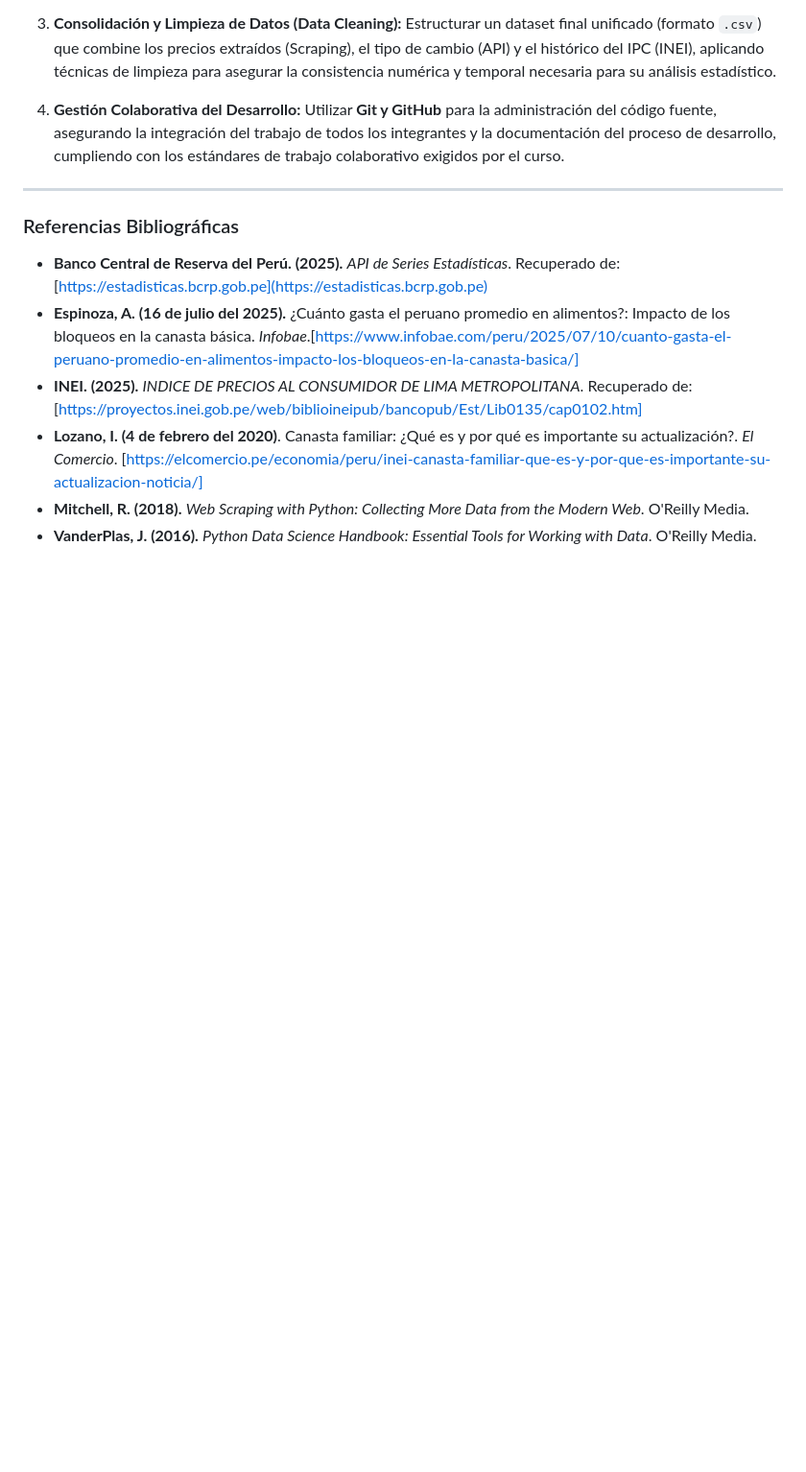
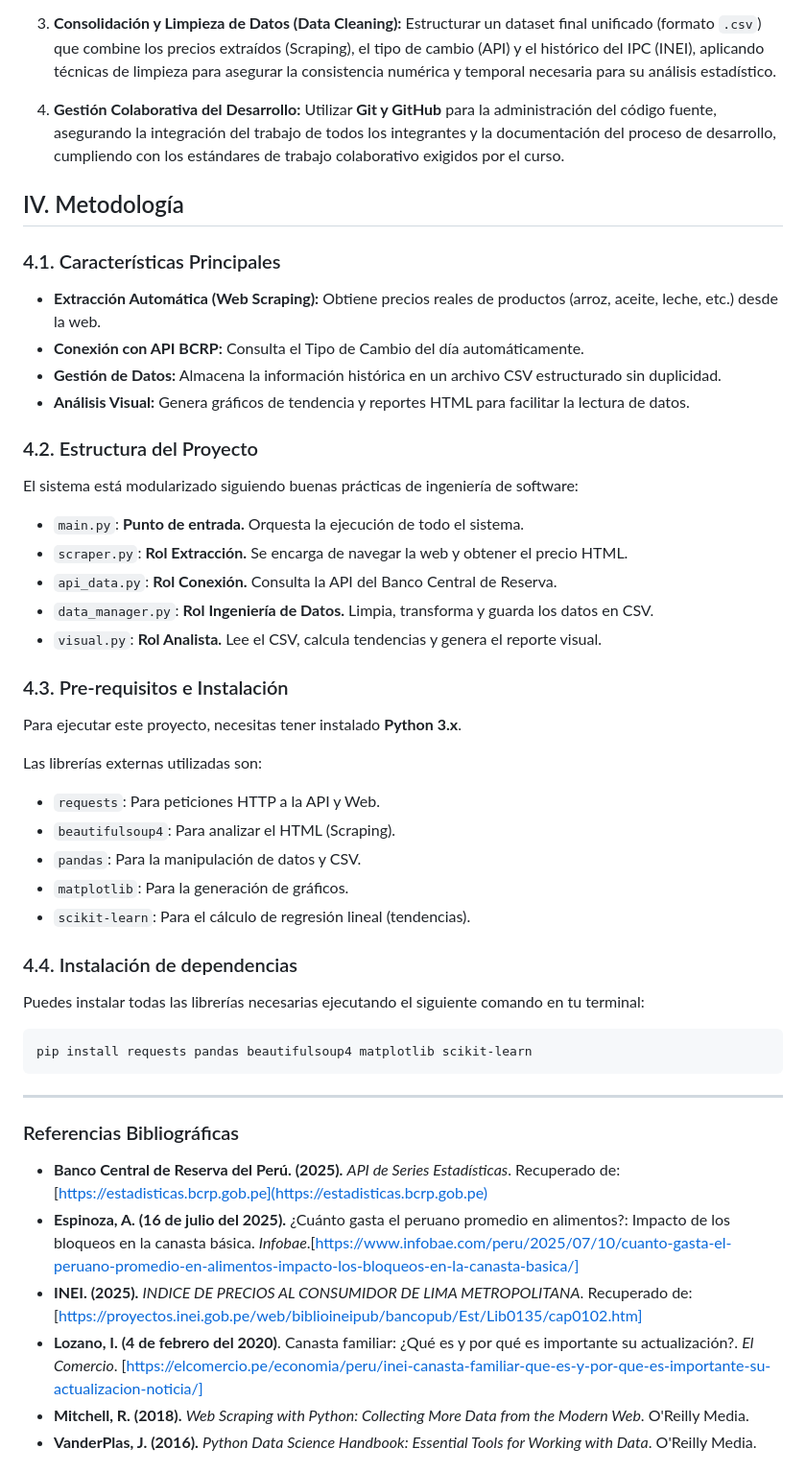
Before and after one commit to JhorLop134/Trabajo-final-LP2, a Markdown page: README.md, the part around the change. Shown: that part at 96% size. Rendered like a GitHub page; blank space fills up the shorter version.

Commit message:
Adición de metodología al readme
Added methodology section detailing project features, structure, prerequisites, and installation instructions.

````diff
--- a/README.md
+++ b/README.md
@@ -70,6 +70,42 @@ Implementar un sistema automatizado en **Python** que integre la extracción de
 4.  **Gestión Colaborativa del Desarrollo:**
     Utilizar **Git y GitHub** para la administración del código fuente, asegurando la integración del trabajo de todos los integrantes y la documentación del proceso de desarrollo, cumpliendo con los estándares de trabajo colaborativo exigidos por el curso.
 
+## IV. Metodología
+### 4.1. Características Principales
+
+* **Extracción Automática (Web Scraping):** Obtiene precios reales de productos (arroz, aceite, leche, etc.) desde la web.
+* **Conexión con API BCRP:** Consulta el Tipo de Cambio del día automáticamente.
+* **Gestión de Datos:** Almacena la información histórica en un archivo CSV estructurado sin duplicidad.
+* **Análisis Visual:** Genera gráficos de tendencia y reportes HTML para facilitar la lectura de datos.
+
+### 4.2. Estructura del Proyecto
+
+El sistema está modularizado siguiendo buenas prácticas de ingeniería de software:
+
+* `main.py`: **Punto de entrada.** Orquesta la ejecución de todo el sistema.
+* `scraper.py`: **Rol Extracción.** Se encarga de navegar la web y obtener el precio HTML.
+* `api_data.py`: **Rol Conexión.** Consulta la API del Banco Central de Reserva.
+* `data_manager.py`: **Rol Ingeniería de Datos.** Limpia, transforma y guarda los datos en CSV.
+* `visual.py`: **Rol Analista.** Lee el CSV, calcula tendencias y genera el reporte visual.
+
+### 4.3. Pre-requisitos e Instalación
+
+Para ejecutar este proyecto, necesitas tener instalado **Python 3.x**.
+
+Las librerías externas utilizadas son:
+* `requests`: Para peticiones HTTP a la API y Web.
+* `beautifulsoup4`: Para analizar el HTML (Scraping).
+* `pandas`: Para la manipulación de datos y CSV.
+* `matplotlib`: Para la generación de gráficos.
+* `scikit-learn`: Para el cálculo de regresión lineal (tendencias).
+
+### 4.4. Instalación de dependencias
+
+Puedes instalar todas las librerías necesarias ejecutando el siguiente comando en tu terminal:
+
+```bash
+pip install requests pandas beautifulsoup4 matplotlib scikit-learn
+```
 ---
 
 ### Referencias Bibliográficas
````
